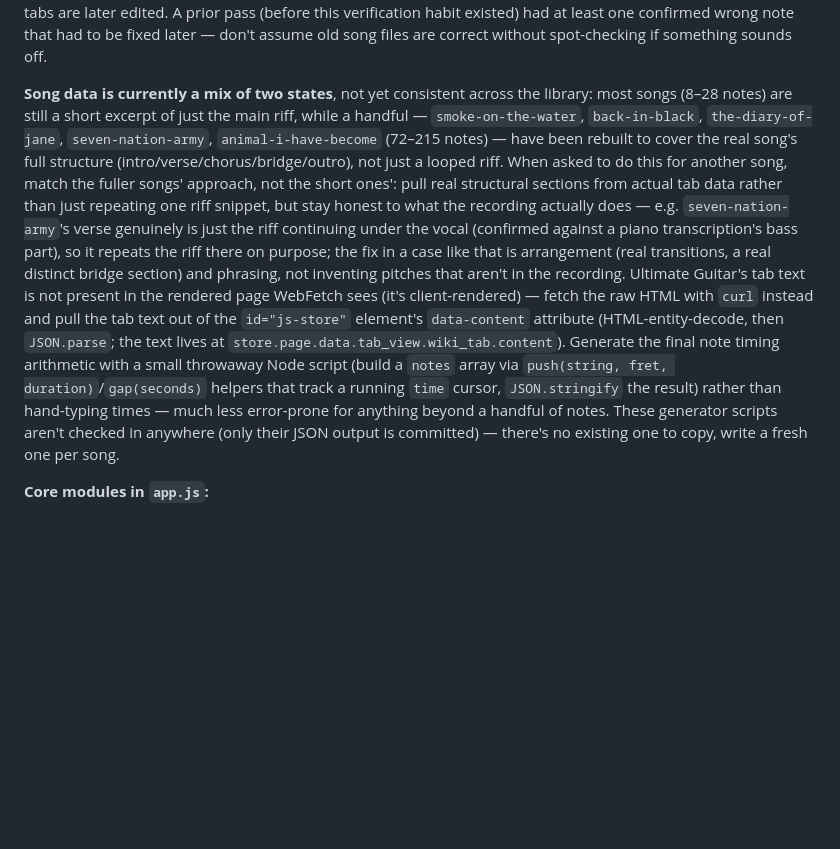
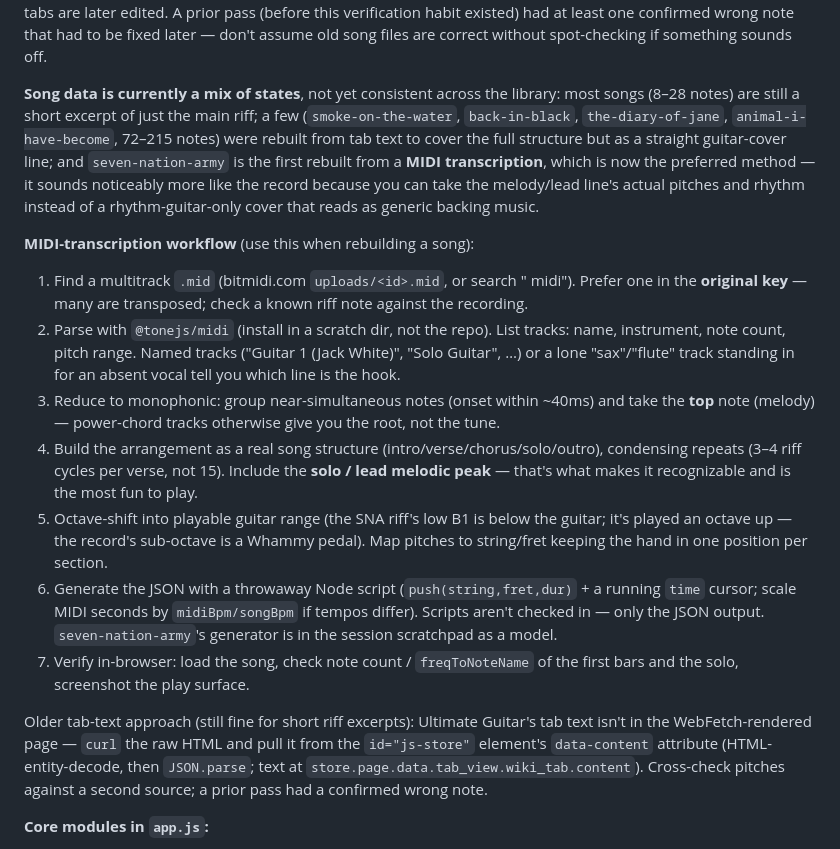
Before and after one commit to NadaB04/guitar-tab-trainer, a Markdown page: CLAUDE.md, the part around the change. Drawn GitHub-style; blank space fills up the shorter version.

Commit message:
Document the MIDI-transcription workflow for song rebuilds
Co-Authored-By: Claude Sonnet 5 <noreply@anthropic.com>
Claude-Session: https://claude.ai/code/session_01RHMbZ4LTi43uLwxhe1zrYS

```diff
--- a/CLAUDE.md
+++ b/CLAUDE.md
@@ -61,26 +61,39 @@ prior pass (before this verification habit existed) had at least one confirmed w
 to be fixed later — don't assume old song files are correct without spot-checking if something
 sounds off.
 
-**Song data is currently a mix of two states**, not yet consistent across the library: most songs
-(8–28 notes) are still a short excerpt of just the main riff, while a handful —
-`smoke-on-the-water`, `back-in-black`, `the-diary-of-jane`, `seven-nation-army`,
-`animal-i-have-become` (72–215 notes) — have been rebuilt to cover the real song's full structure
-(intro/verse/chorus/bridge/outro), not just a looped riff. When asked to do this for another song,
-match the fuller songs' approach, not the short ones': pull real structural sections from actual
-tab data rather than just repeating one riff snippet, but stay honest to what the recording
-actually does — e.g. `seven-nation-army`'s verse genuinely is just the riff continuing under the
-vocal (confirmed against a piano transcription's bass part), so it repeats the riff there on
-purpose; the fix in a case like that is arrangement (real transitions, a real distinct bridge
-section) and phrasing, not inventing pitches that aren't in the recording. Ultimate Guitar's tab
-text is not present in the rendered page WebFetch sees (it's client-rendered) — fetch the raw HTML
-with `curl` instead and pull the tab text out of the `id="js-store"` element's `data-content`
-attribute (HTML-entity-decode, then `JSON.parse`; the text lives at
-`store.page.data.tab_view.wiki_tab.content`). Generate the final note timing arithmetic with a
-small throwaway Node script (build a `notes` array via `push(string, fret, duration)`/`gap(seconds)`
-helpers that track a running `time` cursor, `JSON.stringify` the result) rather than hand-typing
-times — much less error-prone for anything beyond a handful of notes. These generator scripts
-aren't checked in anywhere (only their JSON output is committed) — there's no existing one to copy,
-write a fresh one per song.
+**Song data is currently a mix of states**, not yet consistent across the library: most songs
+(8–28 notes) are still a short excerpt of just the main riff; a few (`smoke-on-the-water`,
+`back-in-black`, `the-diary-of-jane`, `animal-i-have-become`, 72–215 notes) were rebuilt from
+tab text to cover the full structure but as a straight guitar-cover line; and `seven-nation-army`
+is the first rebuilt from a **MIDI transcription**, which is now the preferred method — it sounds
+noticeably more like the record because you can take the melody/lead line's actual pitches and
+rhythm instead of a rhythm-guitar-only cover that reads as generic backing music.
+
+**MIDI-transcription workflow** (use this when rebuilding a song):
+1. Find a multitrack `.mid` (bitmidi.com `uploads/<id>.mid`, or search "<song> midi"). Prefer one
+   in the **original key** — many are transposed; check a known riff note against the recording.
+2. Parse with `@tonejs/midi` (install in a scratch dir, not the repo). List tracks: name,
+   instrument, note count, pitch range. Named tracks ("Guitar 1 (Jack White)", "Solo Guitar", …)
+   or a lone "sax"/"flute" track standing in for an absent vocal tell you which line is the hook.
+3. Reduce to monophonic: group near-simultaneous notes (onset within ~40ms) and take the **top**
+   note (melody) — power-chord tracks otherwise give you the root, not the tune.
+4. Build the arrangement as a real song structure (intro/verse/chorus/solo/outro), condensing
+   repeats (3–4 riff cycles per verse, not 15). Include the **solo / lead melodic peak** — that's
+   what makes it recognizable and is the most fun to play.
+5. Octave-shift into playable guitar range (the SNA riff's low B1 is below the guitar; it's
+   played an octave up — the record's sub-octave is a Whammy pedal). Map pitches to string/fret
+   keeping the hand in one position per section.
+6. Generate the JSON with a throwaway Node script (`push(string,fret,dur)` + a running `time`
+   cursor; scale MIDI seconds by `midiBpm/songBpm` if tempos differ). Scripts aren't checked in —
+   only the JSON output. `seven-nation-army`'s generator is in the session scratchpad as a model.
+7. Verify in-browser: load the song, check note count / `freqToNoteName` of the first bars and
+   the solo, screenshot the play surface.
+
+Older tab-text approach (still fine for short riff excerpts): Ultimate Guitar's tab text isn't in
+the WebFetch-rendered page — `curl` the raw HTML and pull it from the `id="js-store"` element's
+`data-content` attribute (HTML-entity-decode, then `JSON.parse`; text at
+`store.page.data.tab_view.wiki_tab.content`). Cross-check pitches against a second source; a prior
+pass had a confirmed wrong note.
 
 **Core modules in `app.js`:**
 - `PitchEngine` — owns the mic `MediaStream`/`AudioContext`/`AnalyserNode` and the per-frame
```
